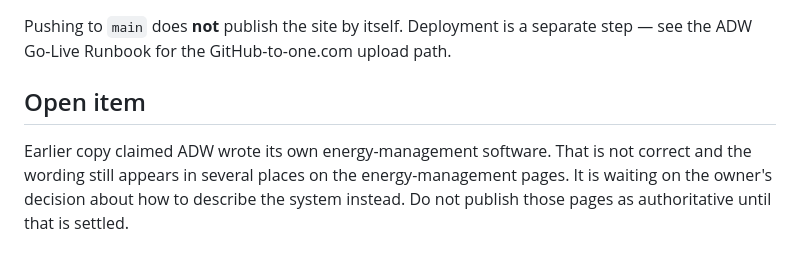
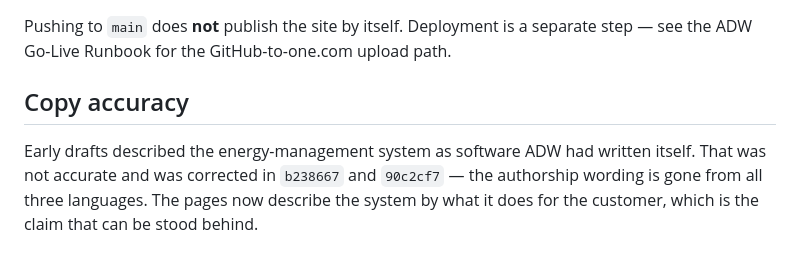
Before and after one commit to noemsodesigns-bit/solar-shutters-website, a Markdown page: README.md, the part around the change. Rendered like a GitHub page.

Commit message:
README: the own-software claim was corrected, not outstanding

```diff
--- a/README.md
+++ b/README.md
@@ -72,9 +72,10 @@ Every significant change is tagged before it happens, so any of them can be undo
 Pushing to `main` does **not** publish the site by itself. Deployment is a separate
 step — see the ADW Go-Live Runbook for the GitHub-to-one.com upload path.
 
-## Open item
+## Copy accuracy
 
-Earlier copy claimed ADW wrote its own energy-management software. That is not
-correct and the wording still appears in several places on the energy-management
-pages. It is waiting on the owner's decision about how to describe the system
-instead. Do not publish those pages as authoritative until that is settled.
+Early drafts described the energy-management system as software ADW had written
+itself. That was not accurate and was corrected in `b238667` and `90c2cf7` — the
+authorship wording is gone from all three languages. The pages now describe the
+system by what it does for the customer, which is the claim that can be stood
+behind.
```
